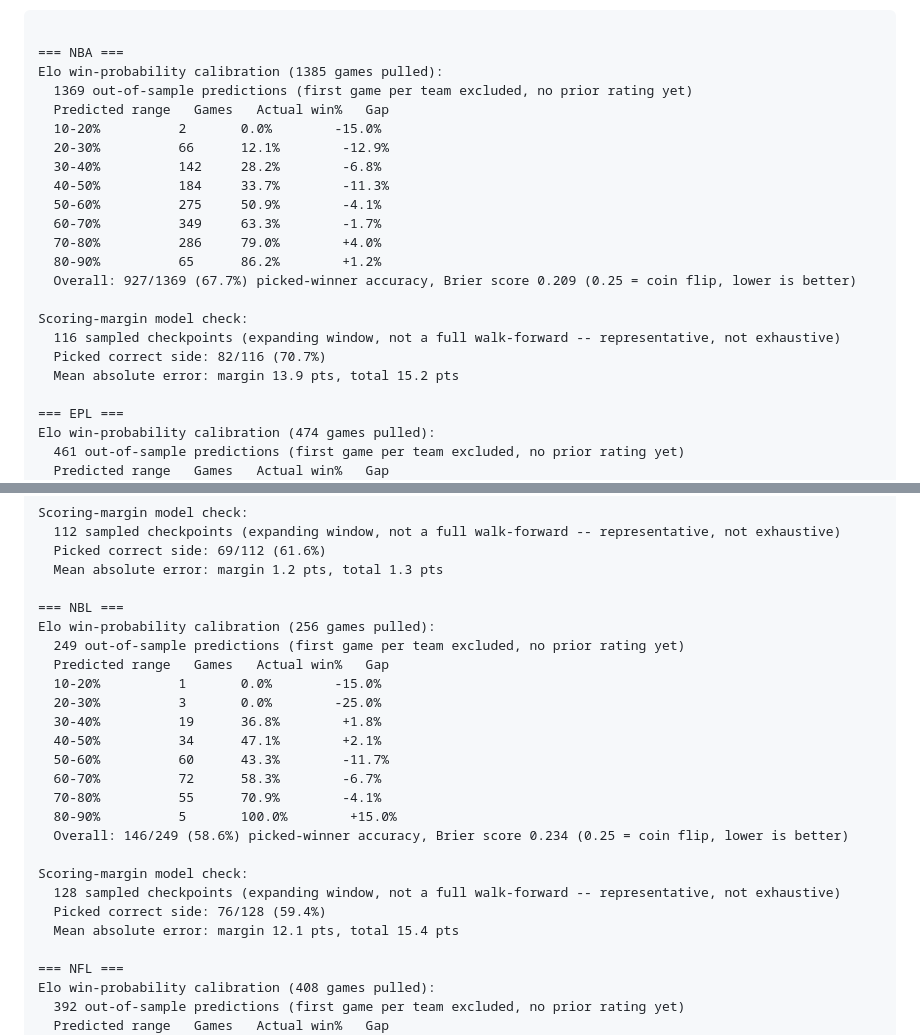
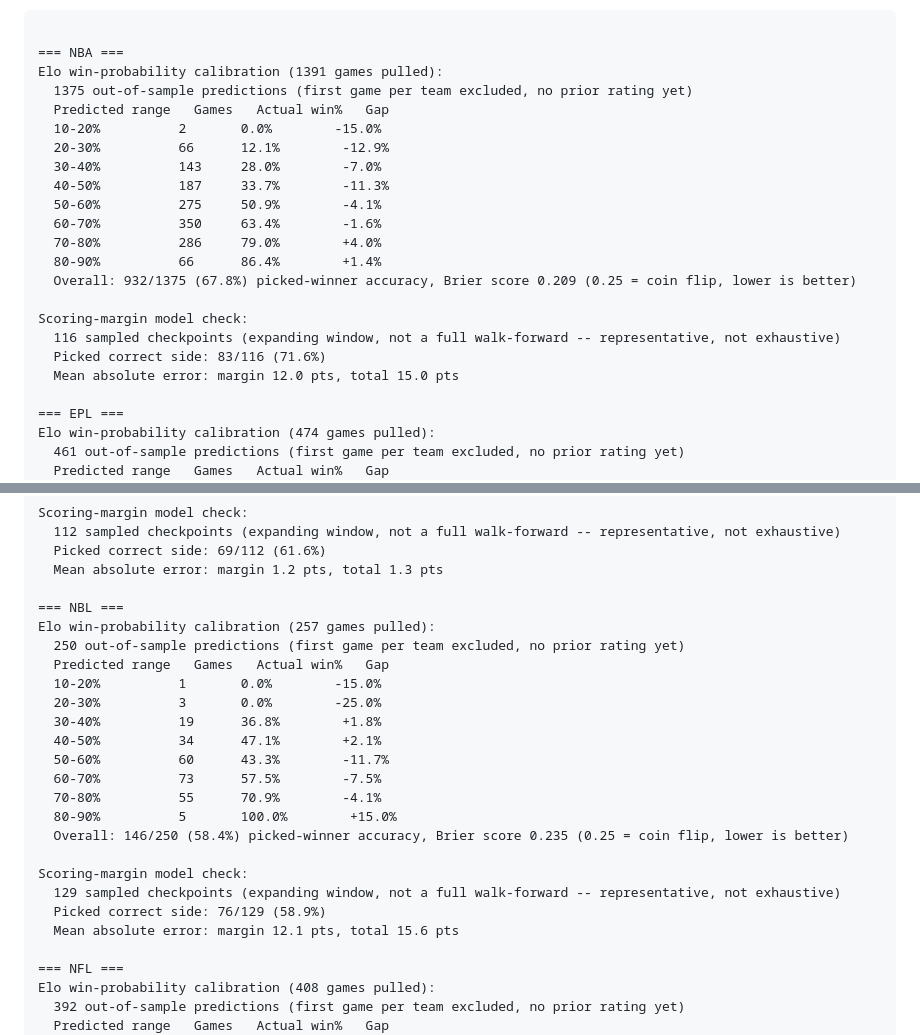
Before and after one commit to shabs123-prog/sports-betting-model, a Markdown page: CALIBRATION.md, 2 parts joined by grey strips. GitHub-like rendering.

Commit message:
Daily calibration check 2026-11-11

````diff
--- a/CALIBRATION.md
+++ b/CALIBRATION.md
@@ -9,23 +9,23 @@ comment for why this matters: a sport whose Gap column drifts meaningfully negat
 ```
 
 === NBA ===
-Elo win-probability calibration (1385 games pulled):
-  1369 out-of-sample predictions (first game per team excluded, no prior rating yet)
+Elo win-probability calibration (1391 games pulled):
+  1375 out-of-sample predictions (first game per team excluded, no prior rating yet)
   Predicted range   Games   Actual win%   Gap
   10-20%          2       0.0%        -15.0%
   20-30%          66      12.1%        -12.9%
-  30-40%          142     28.2%        -6.8%
-  40-50%          184     33.7%        -11.3%
+  30-40%          143     28.0%        -7.0%
+  40-50%          187     33.7%        -11.3%
   50-60%          275     50.9%        -4.1%
-  60-70%          349     63.3%        -1.7%
+  60-70%          350     63.4%        -1.6%
   70-80%          286     79.0%        +4.0%
-  80-90%          65      86.2%        +1.2%
-  Overall: 927/1369 (67.7%) picked-winner accuracy, Brier score 0.209 (0.25 = coin flip, lower is better)
+  80-90%          66      86.4%        +1.4%
+  Overall: 932/1375 (67.8%) picked-winner accuracy, Brier score 0.209 (0.25 = coin flip, lower is better)
 
 Scoring-margin model check:
   116 sampled checkpoints (expanding window, not a full walk-forward -- representative, not exhaustive)
-  Picked correct side: 82/116 (70.7%)
-  Mean absolute error: margin 13.9 pts, total 15.2 pts
+  Picked correct side: 83/116 (71.6%)
+  Mean absolute error: margin 12.0 pts, total 15.0 pts
 
 === EPL ===
 Elo win-probability calibration (474 games pulled):
@@ -44,23 +44,23 @@ Scoring-margin model check:
   Mean absolute error: margin 1.2 pts, total 1.3 pts
 
 === NBL ===
-Elo win-probability calibration (256 games pulled):
-  249 out-of-sample predictions (first game per team excluded, no prior rating yet)
+Elo win-probability calibration (257 games pulled):
+  250 out-of-sample predictions (first game per team excluded, no prior rating yet)
   Predicted range   Games   Actual win%   Gap
   10-20%          1       0.0%        -15.0%
   20-30%          3       0.0%        -25.0%
   30-40%          19      36.8%        +1.8%
   40-50%          34      47.1%        +2.1%
   50-60%          60      43.3%        -11.7%
-  60-70%          72      58.3%        -6.7%
+  60-70%          73      57.5%        -7.5%
   70-80%          55      70.9%        -4.1%
   80-90%          5       100.0%        +15.0%
-  Overall: 146/249 (58.6%) picked-winner accuracy, Brier score 0.234 (0.25 = coin flip, lower is better)
+  Overall: 146/250 (58.4%) picked-winner accuracy, Brier score 0.235 (0.25 = coin flip, lower is better)
 
 Scoring-margin model check:
-  128 sampled checkpoints (expanding window, not a full walk-forward -- representative, not exhaustive)
-  Picked correct side: 76/128 (59.4%)
-  Mean absolute error: margin 12.1 pts, total 15.4 pts
+  129 sampled checkpoints (expanding window, not a full walk-forward -- representative, not exhaustive)
+  Picked correct side: 76/129 (58.9%)
+  Mean absolute error: margin 12.1 pts, total 15.6 pts
 
 === NFL ===
 Elo win-probability calibration (408 games pulled):
````
Also changed, not shown: other parts of CALIBRATION.md (+1 -1 lines).
